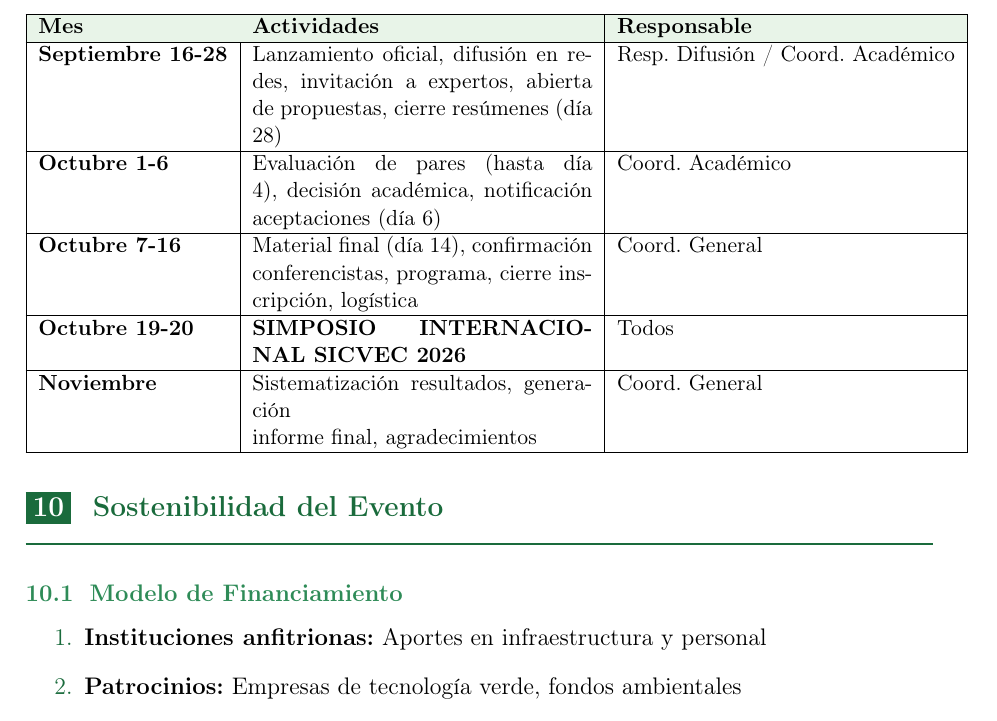
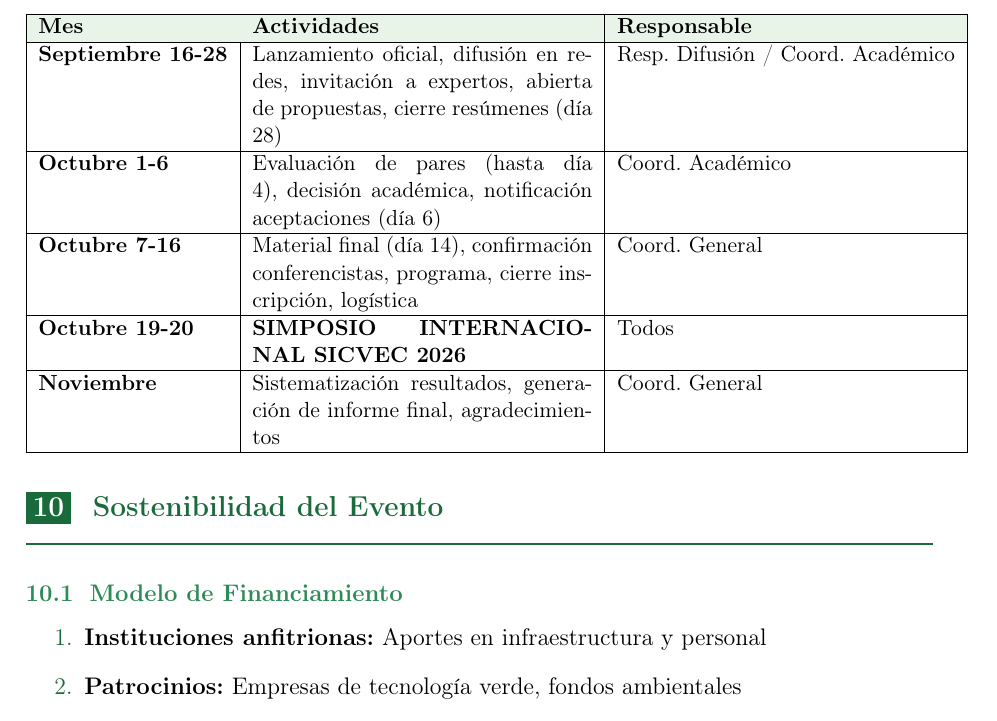
Before and after one commit to In-Silico-RG/SICVEC_2026, a LaTeX document (01_Propuesta/Documentos/Propuesta_SICVEC_2026.tex): part of page 13 of 15, cut so that both start at the same text. Compiled offline with pdfLaTeX.

Commit message:
Eliminar saltos de línea innecesarios en tabla Noviembre
Consolidar fila de Noviembre en una línea única

Co-Authored-By: Claude Haiku 4.5 <noreply@anthropic.com>

```diff
--- a/01_Propuesta/Documentos/Propuesta_SICVEC_2026.tex
+++ b/01_Propuesta/Documentos/Propuesta_SICVEC_2026.tex
@@ -543,8 +543,7 @@ Integrado por investigadores reconocidos de ambas instituciones y posibles colab
 \hline
 \textbf{Octubre 19-20} & \textbf{SIMPOSIO INTERNACIONAL SICVEC 2026} & Todos \\
 \hline
-\textbf{Noviembre} & Sistematización resultados, generación & Coord. General \\
-& informe final, agradecimientos & \\
+\textbf{Noviembre} & Sistematización resultados, generación de informe final, agradecimientos & Coord. General \\
 \hline
 \end{tabular}
 \end{table}
```
Also changed, not shown: 01_Propuesta/Documentos/Propuesta_SICVEC_2026.pdf.
